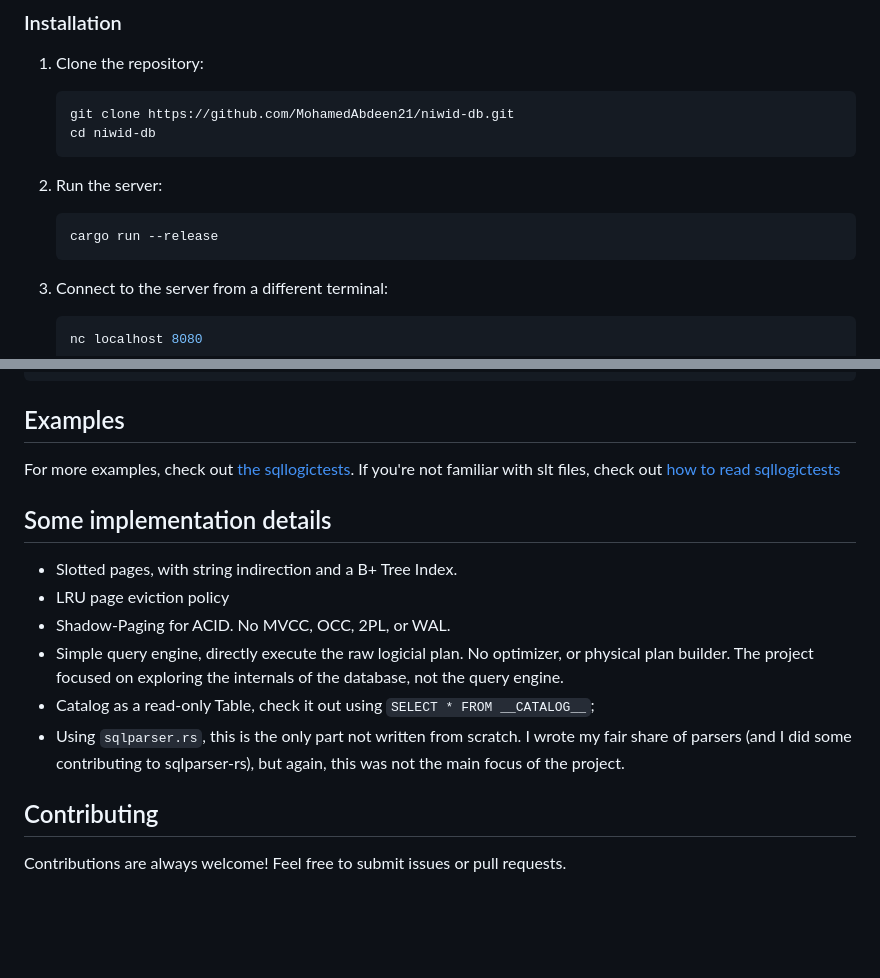
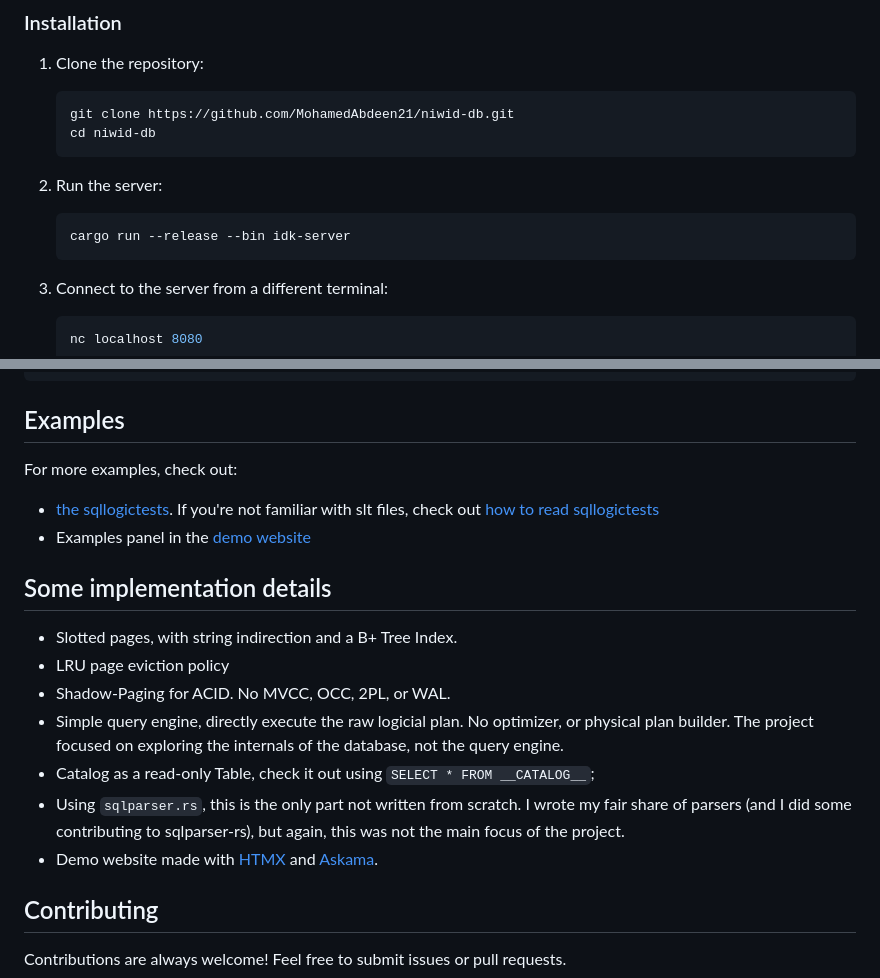
Before and after one commit to MohamedAbdeen21/niwid-db, a Markdown page: README.md, 2 parts joined by grey strips. Drawn GitHub-style; blank space fills up the shorter version.

````diff
--- a/README.md
+++ b/README.md
@@ -42,7 +42,7 @@
 
 2. Run the server:
    ```bash
-   cargo run --release
+   cargo run --release --bin idk-server
    ```
 
 3. Connect to the server from a different terminal:
@@ -74,7 +74,10 @@ ROLLBACK; -- Discards the update
 
 ## Examples
 
-For more examples, check out [the sqllogictests](https://github.com/MohamedAbdeen21/niwid-db/tree/main/src/sqllogictest/slt_files). If you're not familiar with slt files, check out [how to read sqllogictests](https://github.com/MohamedAbdeen21/niwid-db/blob/main/src/sqllogictest/README.md)
+For more examples, check out:
+
+- [the sqllogictests](https://github.com/MohamedAbdeen21/niwid-db/tree/main/src/sqllogictest/slt_files). If you're not familiar with slt files, check out [how to read sqllogictests](https://github.com/MohamedAbdeen21/niwid-db/blob/main/src/sqllogictest/README.md)
+- Examples panel in the [demo website](https://dhgs8bhyvg.execute-api.us-east-1.amazonaws.com/)
 
 ## Some implementation details
 
@@ -85,6 +88,7 @@ For more examples, check out [the sqllogictests](https://github.com/MohamedAbdee
 exploring the internals of the database, not the query engine.
 - Catalog as a read-only Table, check it out using `SELECT * FROM __CATALOG__`;
 - Using `sqlparser.rs`, this is the only part not written from scratch. I wrote my fair share of parsers (and I did some contributing to sqlparser-rs), but again, this was not the main focus of the project.
+- Demo website made with [HTMX](https://htmx.org/) and [Askama](https://docs.rs/askama/latest/askama/).
 
 ## Contributing
 
````
